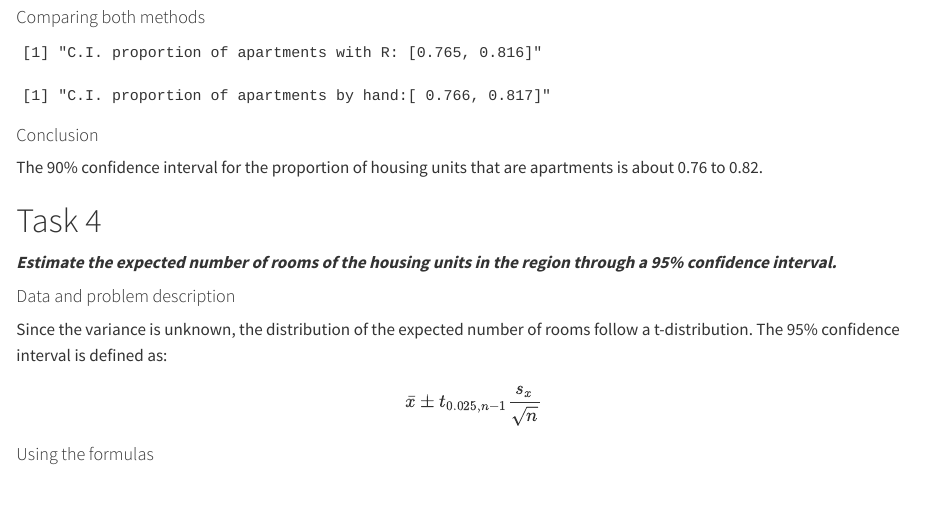
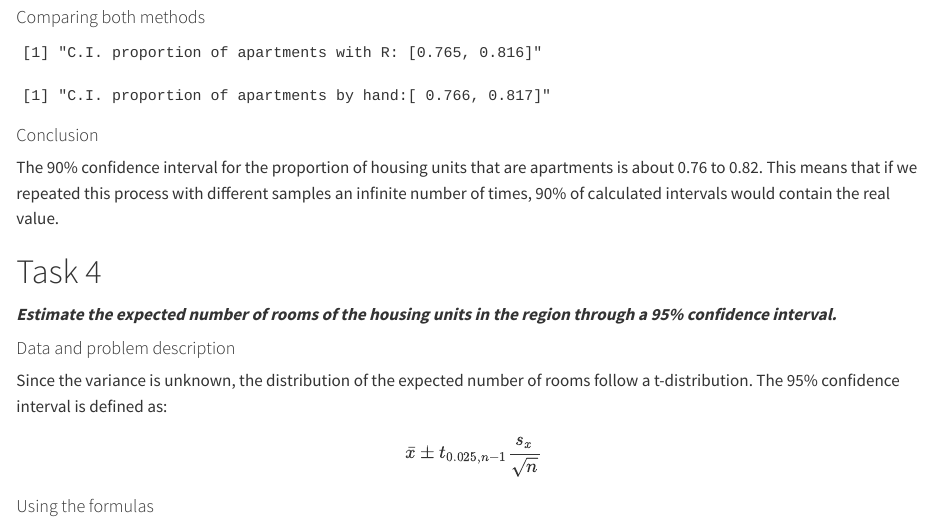
Before and after one commit to hiramRV/Assigment-2, a Quarto document (SDA Assignment 2.qmd): the page in a window 1100 px wide, from 3100 px down. Rendered offline with R 4.5, knitr and Pandoc in place of Quarto, with nearby package versions.

Commit message:
Update SDA Assignment 2.qmd

```diff
--- a/SDA Assignment 2.qmd
+++ b/SDA Assignment 2.qmd
@@ -168,7 +168,7 @@ print(paste0("C.I. proportion of apartments by hand:[ ",round(conf_int[1],3), ",
 
 #### Conclusion
 
-The 90% confidence interval for the proportion of housing units that are apartments is about 0.76 to 0.82.
+The 90% confidence interval for the proportion of housing units that are apartments is about 0.76 to 0.82. This means that if we repeated this process with different samples an infinite number of times, 90% of calculated intervals would contain the real value.
 
 # Task 4
 
```
